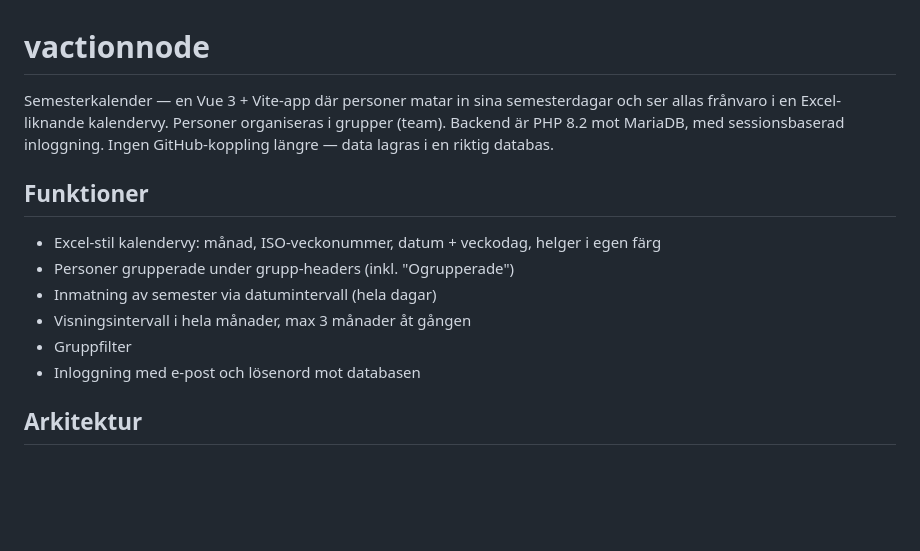
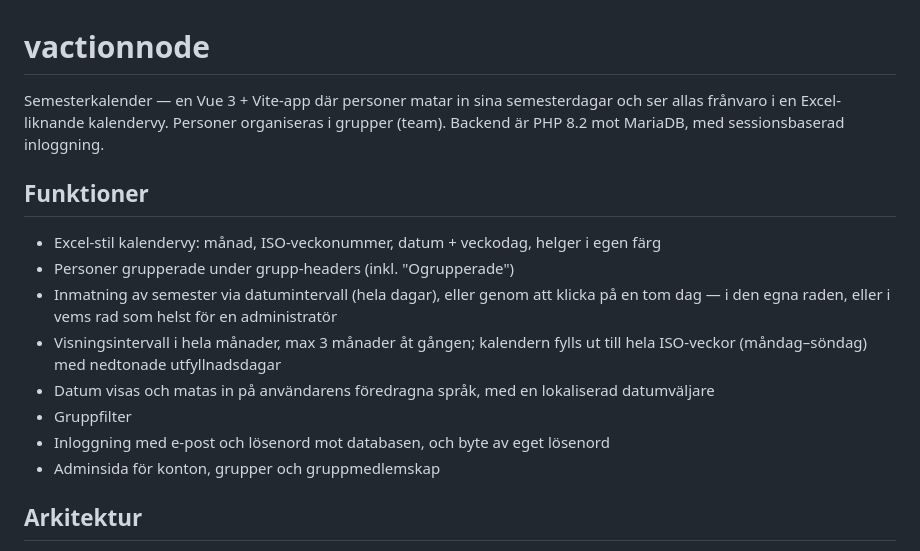
Before and after one commit to nord-/vactionnode, a Markdown page: README.md, the part around the change. Drawn GitHub-style; blank space fills up the shorter version.

```diff
--- a/README.md
+++ b/README.md
@@ -1,15 +1,20 @@
 # vactionnode
 
-Semesterkalender — en Vue 3 + Vite-app där personer matar in sina semesterdagar och ser allas frånvaro i en Excel-liknande kalendervy. Personer organiseras i grupper (team). Backend är PHP 8.2 mot MariaDB, med sessionsbaserad inloggning. Ingen GitHub-koppling längre — data lagras i en riktig databas.
+Semesterkalender — en Vue 3 + Vite-app där personer matar in sina semesterdagar och ser allas frånvaro i en Excel-liknande kalendervy. Personer organiseras i grupper (team). Backend är PHP 8.2 mot MariaDB, med sessionsbaserad inloggning.
 
 ## Funktioner
 
 - Excel-stil kalendervy: månad, ISO-veckonummer, datum + veckodag, helger i egen färg
 - Personer grupperade under grupp-headers (inkl. "Ogrupperade")
-- Inmatning av semester via datumintervall (hela dagar)
-- Visningsintervall i hela månader, max 3 månader åt gången
+- Inmatning av semester via datumintervall (hela dagar), eller genom att klicka
+  på en tom dag — i den egna raden, eller i vems rad som helst för en administratör
+- Visningsintervall i hela månader, max 3 månader åt gången; kalendern fylls ut
+  till hela ISO-veckor (måndag–söndag) med nedtonade utfyllnadsdagar
+- Datum visas och matas in på användarens föredragna språk, med en lokaliserad
+  datumväljare
 - Gruppfilter
-- Inloggning med e-post och lösenord mot databasen
+- Inloggning med e-post och lösenord mot databasen, och byte av eget lösenord
+- Adminsida för konton, grupper och gruppmedlemskap
 
 ## Arkitektur
 
```
Also changed, not shown: CLAUDE.md (+16 -4 lines).
